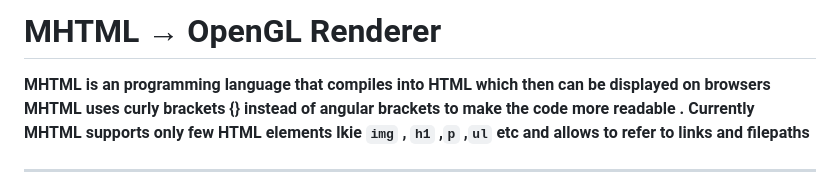
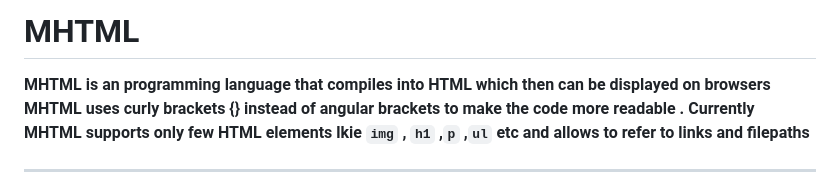
Before and after one commit to chirag-diwan/myHtml, a Markdown page: README.md, the part around the change. Drawn GitHub-style.

```diff
--- a/README.md
+++ b/README.md
@@ -1,4 +1,4 @@
-# MHTML → OpenGL Renderer
+# MHTML
 **MHTML is an programming language that compiles into HTML which then can be displayed on browsers MHTML uses curly brackets {} instead of angular brackets to make the code more readable . Currently MHTML supports only few HTML elements lkie `img` , `h1` ,`p` ,`ul` etc and allows to refer to links and filepaths**
 
 ---
```
